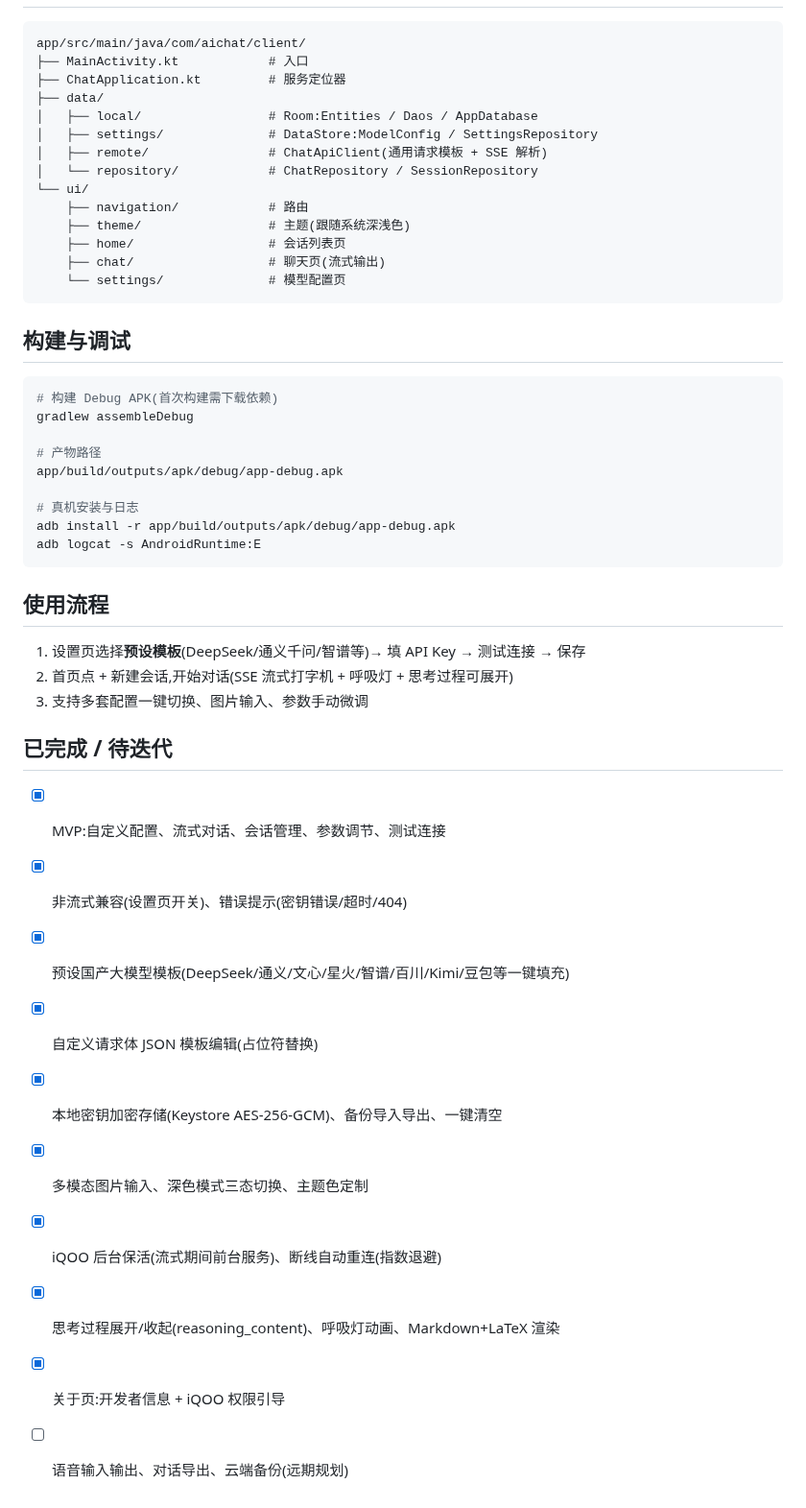
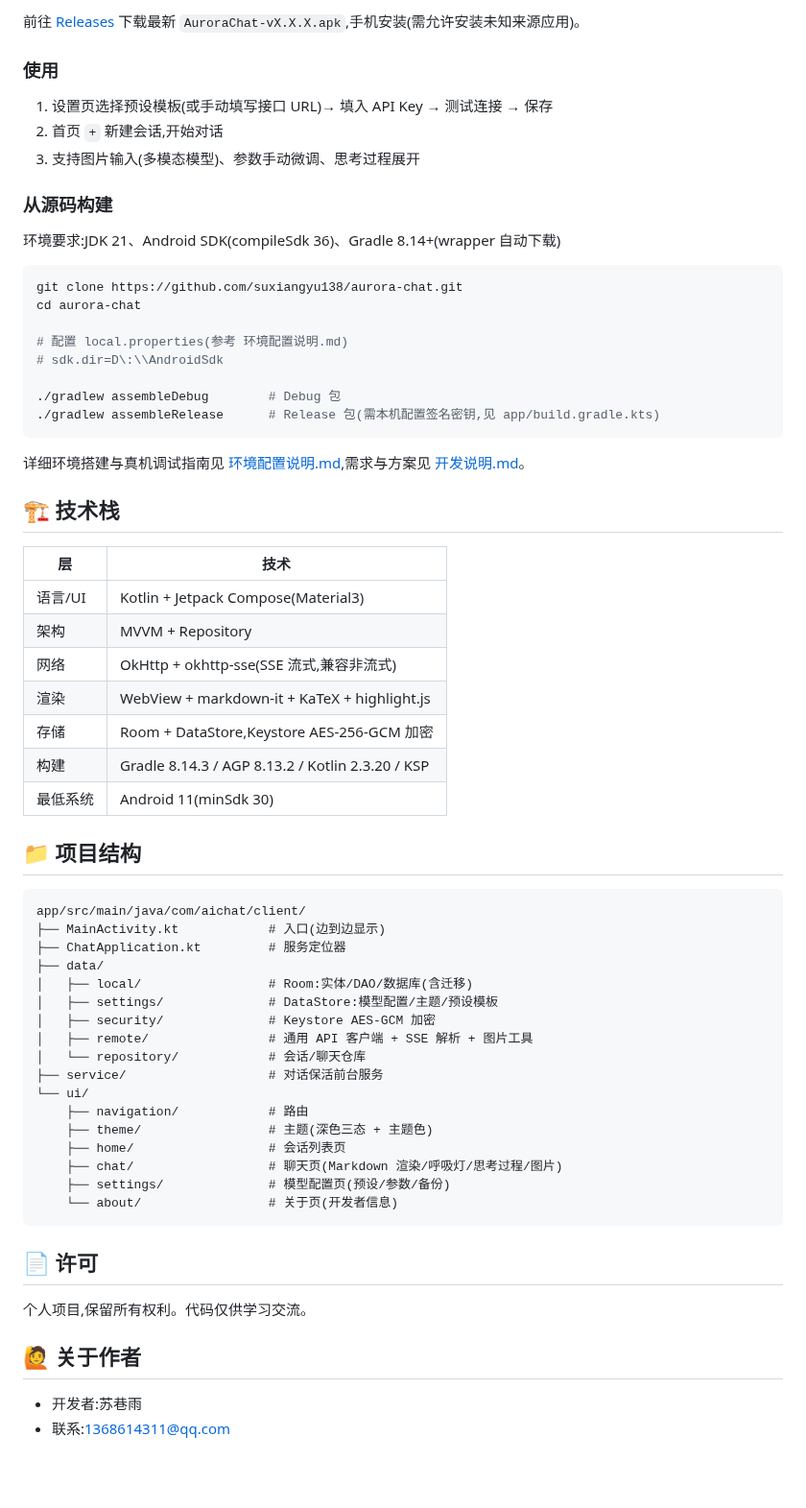
Before and after one commit to suxiangyu138/aurora-chat, a Markdown page: README.md, the part around one of its changes. Shown at 96% size. Rendered like a GitHub page; blank space fills up the shorter version.

````diff
--- a/README.md
+++ b/README.md
@@ -17,50 +29,67 @@
+前往 [Releases](https://github.com/suxiangyu138/aurora-chat/releases) 下载最新 `AuroraChat-vX.X.X.apk`,手机安装(需允许安装未知来源应用)。
+
+### 使用
+
+1. 设置页选择预设模板(或手动填写接口 URL)→ 填入 API Key → 测试连接 → 保存
+2. 首页 `+` 新建会话,开始对话
+3. 支持图片输入(多模态模型)、参数手动微调、思考过程展开
+
+### 从源码构建
+
+环境要求:JDK 21、Android SDK(compileSdk 36)、Gradle 8.14+(wrapper 自动下载)
+
+```bash
+git clone https://github.com/suxiangyu138/aurora-chat.git
+cd aurora-chat
+
+# 配置 local.properties(参考 环境配置说明.md)
+# sdk.dir=D\:\\AndroidSdk
+
+./gradlew assembleDebug        # Debug 包
+./gradlew assembleRelease      # Release 包(需本机配置签名密钥,见 app/build.gradle.kts)
+```
+
+详细环境搭建与真机调试指南见 [环境配置说明.md](环境配置说明.md),需求与方案见 [开发说明.md](开发说明.md)。
+
+## 🏗️ 技术栈
+
+| 层 | 技术 |
+|---|---|
+| 语言/UI | Kotlin + Jetpack Compose(Material3) |
+| 架构 | MVVM + Repository |
+| 网络 | OkHttp + okhttp-sse(SSE 流式,兼容非流式) |
+| 渲染 | WebView + markdown-it + KaTeX + highlight.js |
+| 存储 | Room + DataStore,Keystore AES-256-GCM 加密 |
+| 构建 | Gradle 8.14.3 / AGP 8.13.2 / Kotlin 2.3.20 / KSP |
+| 最低系统 | Android 11(minSdk 30) |
+
+## 📁 项目结构
 
 ```
 app/src/main/java/com/aichat/client/
-├── MainActivity.kt            # 入口
+├── MainActivity.kt            # 入口(边到边显示)
 ├── ChatApplication.kt         # 服务定位器
 ├── data/
-│   ├── local/                 # Room:Entities / Daos / AppDatabase
-│   ├── settings/              # DataStore:ModelConfig / SettingsRepository
-│   ├── remote/                # ChatApiClient(通用请求模板 + SSE 解析)
-│   └── repository/            # ChatRepository / SessionRepository
+│   ├── local/                 # Room:实体/DAO/数据库(含迁移)
+│   ├── settings/              # DataStore:模型配置/主题/预设模板
+│   ├── security/              # Keystore AES-GCM 加密
+│   ├── remote/                # 通用 API 客户端 + SSE 解析 + 图片工具
+│   └── repository/            # 会话/聊天仓库
+├── service/                   # 对话保活前台服务
 └── ui/
     ├── navigation/            # 路由
-    ├── theme/                 # 主题(跟随系统深浅色)
+    ├── theme/                 # 主题(深色三态 + 主题色)
     ├── home/                  # 会话列表页
-    ├── chat/                  # 聊天页(流式输出)
-    └── settings/              # 模型配置页
+    ├── chat/                  # 聊天页(Markdown 渲染/呼吸灯/思考过程/图片)
+    ├── settings/              # 模型配置页(预设/参数/备份)
+    └── about/                 # 关于页(开发者信息)
 ```
 
-## 构建与调试
+## 📄 许可
 
-```bash
-# 构建 Debug APK(首次构建需下载依赖)
-gradlew assembleDebug
+个人项目,保留所有权利。代码仅供学习交流。
 
-# 产物路径
-app/build/outputs/apk/debug/app-debug.apk
+## 🙋 关于作者
 
-# 真机安装与日志
-adb install -r app/build/outputs/apk/debug/app-debug.apk
-adb logcat -s AndroidRuntime:E
-```
-
-## 使用流程
-
-1. 设置页选择**预设模板**(DeepSeek/通义千问/智谱等)→ 填 API Key → 测试连接 → 保存
-2. 首页点 + 新建会话,开始对话(SSE 流式打字机 + 呼吸灯 + 思考过程可展开)
-3. 支持多套配置一键切换、图片输入、参数手动微调
-
-## 已完成 / 待迭代
-
-- [x] MVP:自定义配置、流式对话、会话管理、参数调节、测试连接
-- [x] 非流式兼容(设置页开关)、错误提示(密钥错误/超时/404)
-- [x] 预设国产大模型模板(DeepSeek/通义/文心/星火/智谱/百川/Kimi/豆包等一键填充)
-- [x] 自定义请求体 JSON 模板编辑(占位符替换)
-- [x] 本地密钥加密存储(Keystore AES-256-GCM)、备份导入导出、一键清空
-- [x] 多模态图片输入、深色模式三态切换、主题色定制
-- [x] iQOO 后台保活(流式期间前台服务)、断线自动重连(指数退避)
-- [x] 思考过程展开/收起(reasoning_content)、呼吸灯动画、Markdown+LaTeX 渲染
-- [x] 关于页:开发者信息 + iQOO 权限引导
-- [ ] 语音输入输出、对话导出、云端备份(远期规划)
+- 开发者:苏巷雨
+- 联系:1368614311@qq.com
````
Also changed, not shown: other parts of README.md (+23 -11 lines), docs/screenshots/about.png (added), docs/screenshots/home.png (added), docs/screenshots/settings.png (added), 1 other file.
